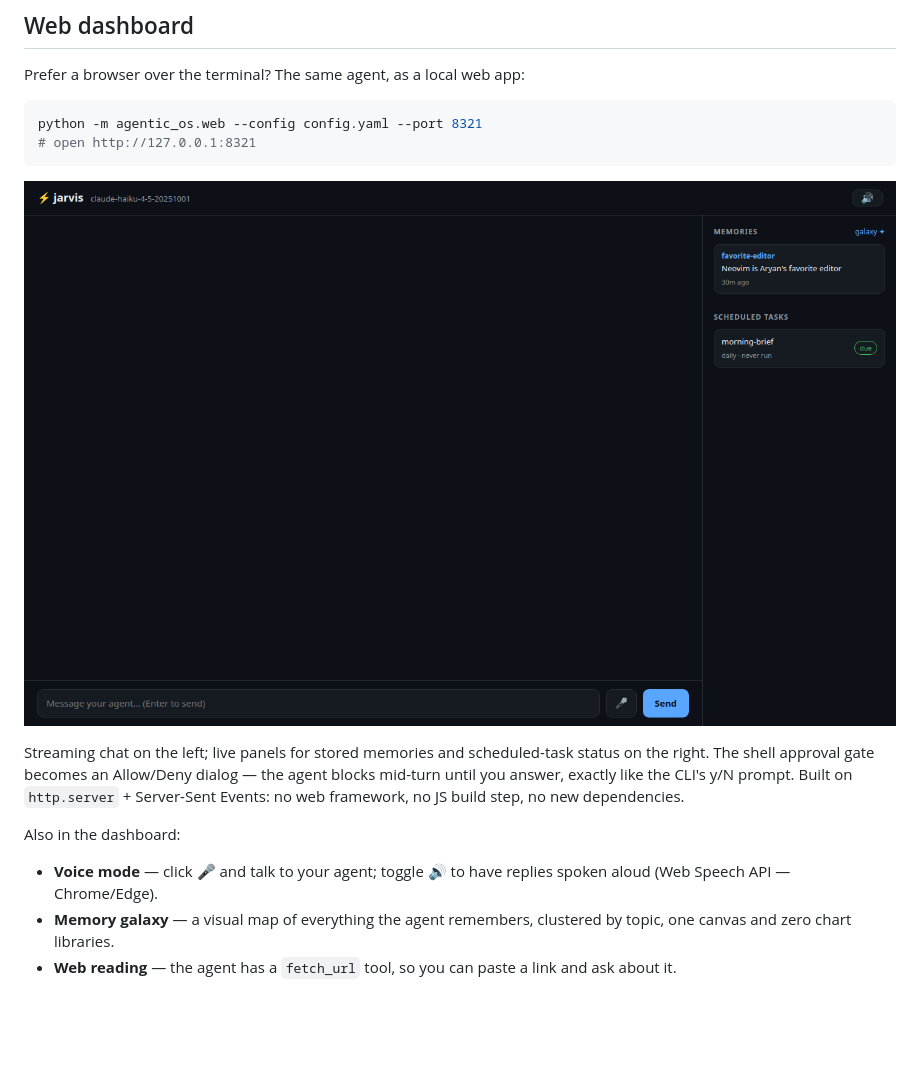
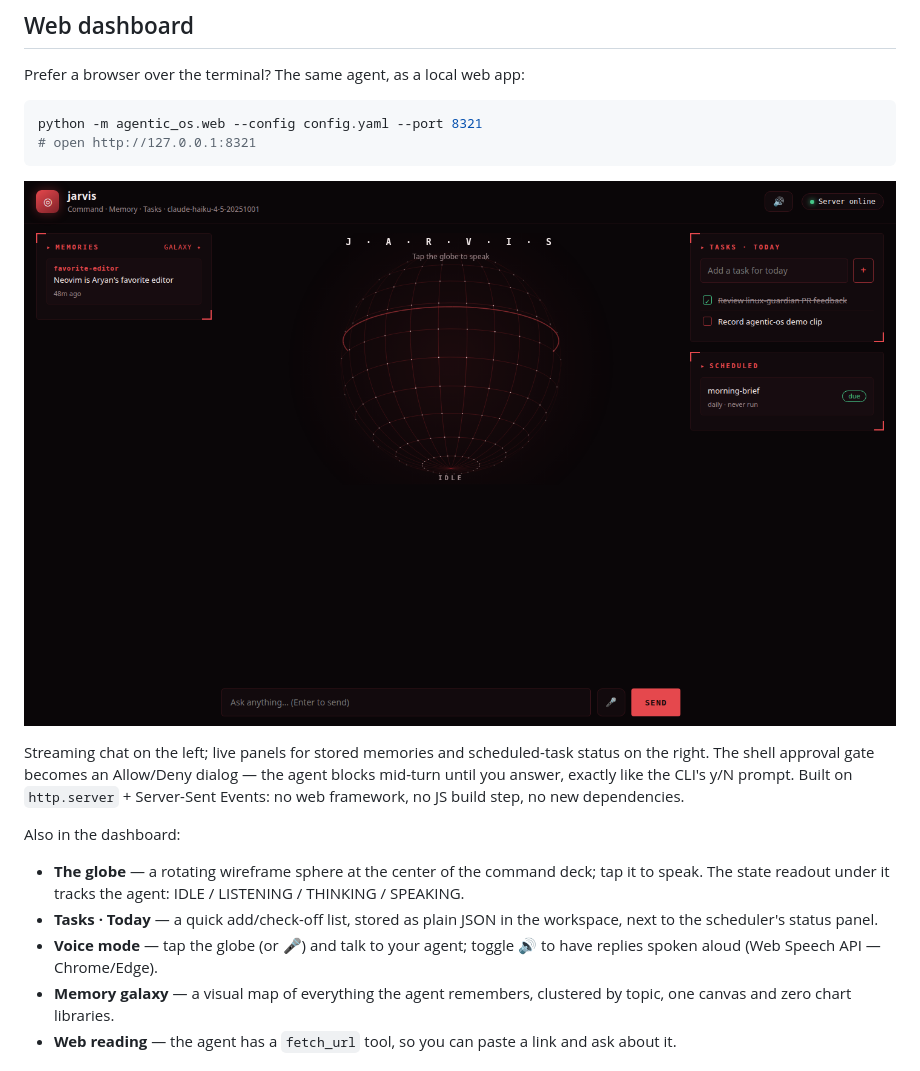
Before and after one commit to aryan05-singh/agentic-os, a Markdown page: README.md, the part around the change. GitHub-like rendering; pictures changed too: docs/dashboard.png; blank space fills up the shorter version.

```diff
--- a/README.md
+++ b/README.md
@@ -59,8 +59,13 @@ step, no new dependencies.
 
 Also in the dashboard:
 
-- **Voice mode** — click 🎤 and talk to your agent; toggle 🔊 to have replies
-  spoken aloud (Web Speech API — Chrome/Edge).
+- **The globe** — a rotating wireframe sphere at the center of the command
+  deck; tap it to speak. The state readout under it tracks the agent:
+  IDLE / LISTENING / THINKING / SPEAKING.
+- **Tasks · Today** — a quick add/check-off list, stored as plain JSON in the
+  workspace, next to the scheduler's status panel.
+- **Voice mode** — tap the globe (or 🎤) and talk to your agent; toggle 🔊 to
+  have replies spoken aloud (Web Speech API — Chrome/Edge).
 - **Memory galaxy** — a visual map of everything the agent remembers,
   clustered by topic, one canvas and zero chart libraries.
 - **Web reading** — the agent has a `fetch_url` tool, so you can paste a link
```
Also changed, not shown: 3 other files.
